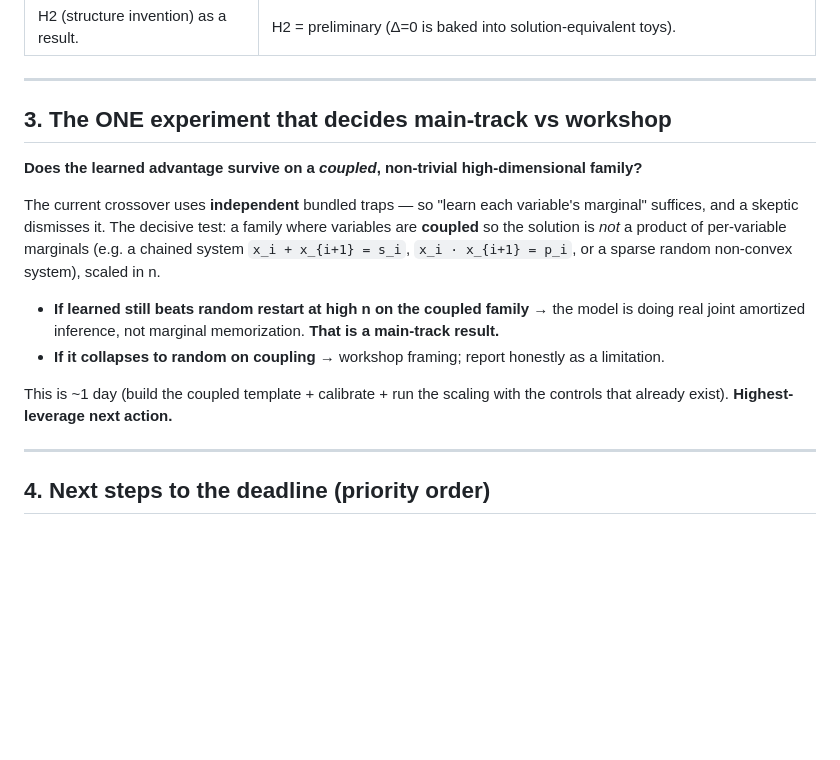
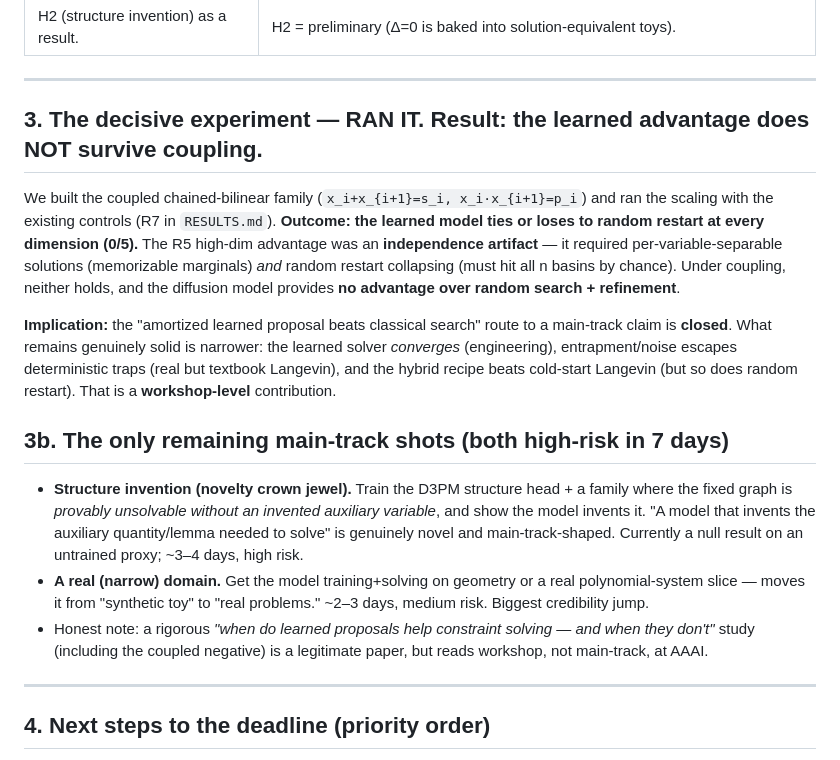
Before and after one commit to saidlaboratory/MARC, a Markdown page: AAAI_READINESS.md, the part around the change. GitHub-like rendering; blank space fills up the shorter version.

Commit message:
docs: readiness updated with coupled negative — learned-proposal route closed
Coupled experiment ran: learned ties/loses to random (0/5). The high-dim advantage was an
independence artifact. Main-track via 'learned beats classical' is closed; only remaining
shots are structure-invention or a real domain (both high-risk in 7 days). Honest workshop
verdict stands.

```diff
--- a/AAAI_READINESS.md
+++ b/AAAI_READINESS.md
@@ -42,21 +42,33 @@ contribution is too narrow.
 
 ---
 
-## 3. The ONE experiment that decides main-track vs workshop
+## 3. The decisive experiment — RAN IT. Result: the learned advantage does NOT survive coupling.
 
-**Does the learned advantage survive on a *coupled*, non-trivial high-dimensional family?**
+We built the coupled chained-bilinear family (`x_i+x_{i+1}=s_i, x_i·x_{i+1}=p_i`) and ran the
+scaling with the existing controls (R7 in `RESULTS.md`). **Outcome: the learned model ties or
+loses to random restart at every dimension (0/5).** The R5 high-dim advantage was an
+**independence artifact** — it required per-variable-separable solutions (memorizable marginals)
+*and* random restart collapsing (must hit all n basins by chance). Under coupling, neither holds,
+and the diffusion model provides **no advantage over random search + refinement**.
 
-The current crossover uses **independent** bundled traps — so "learn each variable's marginal"
-suffices, and a skeptic dismisses it. The decisive test: a family where variables are **coupled**
-so the solution is *not* a product of per-variable marginals (e.g. a chained system
-`x_i + x_{i+1} = s_i`, `x_i · x_{i+1} = p_i`, or a sparse random non-convex system), scaled in n.
+**Implication:** the "amortized learned proposal beats classical search" route to a main-track
+claim is **closed**. What remains genuinely solid is narrower: the learned solver *converges*
+(engineering), entrapment/noise escapes deterministic traps (real but textbook Langevin), and the
+hybrid recipe beats cold-start Langevin (but so does random restart). That is a **workshop-level**
+contribution.
 
-- **If learned still beats random restart at high n on the coupled family** → the model is doing
-  real joint amortized inference, not marginal memorization. **That is a main-track result.**
-- **If it collapses to random on coupling** → workshop framing; report honestly as a limitation.
-
-This is ~1 day (build the coupled template + calibrate + run the scaling with the controls that
-already exist). **Highest-leverage next action.**
+## 3b. The only remaining main-track shots (both high-risk in 7 days)
+- **Structure invention (novelty crown jewel).** Train the D3PM structure head + a family where
+  the fixed graph is *provably unsolvable without an invented auxiliary variable*, and show the
+  model invents it. "A model that invents the auxiliary quantity/lemma needed to solve" is
+  genuinely novel and main-track-shaped. Currently a null result on an untrained proxy;
+  ~3–4 days, high risk.
+- **A real (narrow) domain.** Get the model training+solving on geometry or a real
+  polynomial-system slice — moves it from "synthetic toy" to "real problems." ~2–3 days, medium
+  risk. Biggest credibility jump.
+- Honest note: a rigorous *"when do learned proposals help constraint solving — and when they
+  don't"* study (including the coupled negative) is a legitimate paper, but reads workshop, not
+  main-track, at AAAI.
 
 ---
 
```
